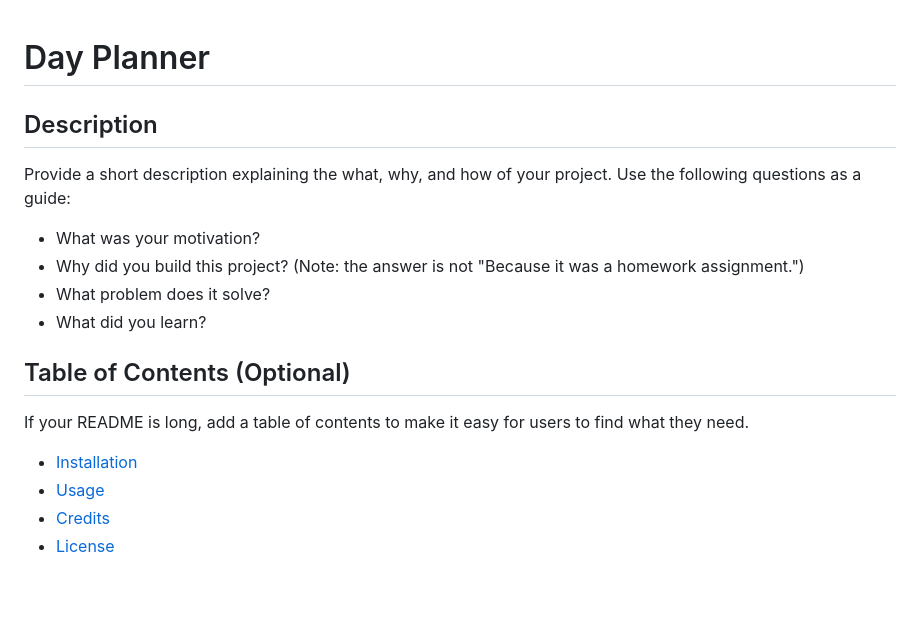
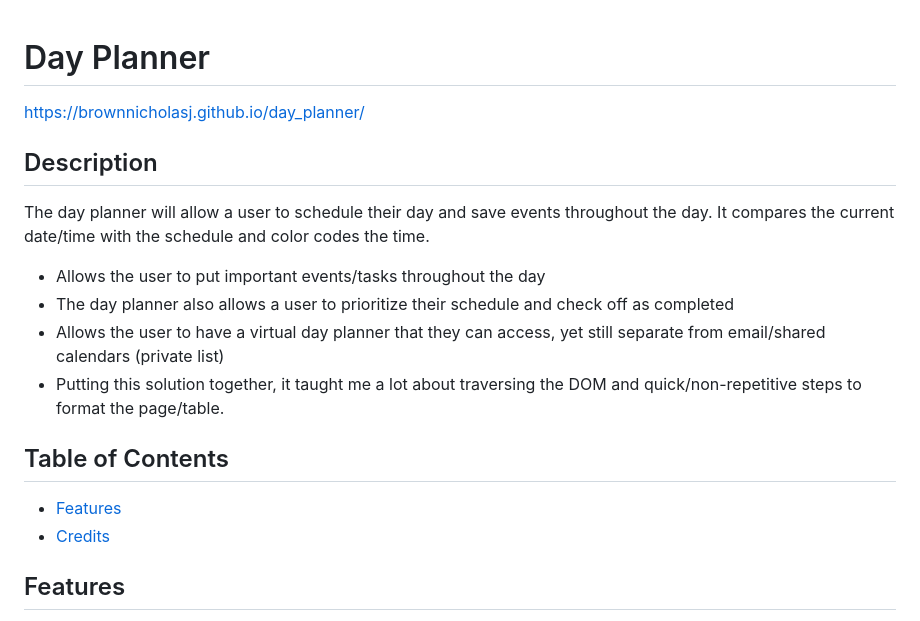
Before and after one commit to brownnicholasj/day_planner, a Markdown page: README.md, the part around the change printed below. Drawn GitHub-style; blank space fills up the shorter version.

```diff
--- a/README.md
+++ b/README.md
@@ -1,23 +1,25 @@
 # Day Planner
+
+https://brownnicholasj.github.io/day_planner/
 
 ## Description
 
-Provide a short description explaining the what, why, and how of your project.
-Use the following questions as a guide:
+The day planner will allow a user to schedule their day and save events
+throughout the day. It compares the current date/time with the schedule and
+color codes the time.
 
-- What was your motivation?
-- Why did you build this project? (Note: the answer is not "Because it was a
-  homework assignment.")
-- What problem does it solve?
-- What did you learn?
+- Allows the user to put important events/tasks throughout the day
+- The day planner also allows a user to prioritize their schedule and check off
+  as completed
+- Allows the user to have a virtual day planner that they can access, yet still
+  separate from email/shared calendars (private list)
+- Putting this solution together, it taught me a lot about traversing the DOM
+  and quick/non-repetitive steps to format the page/table.
 
-## Table of Contents (Optional)
+## Table of Contents
 
-If your README is long, add a table of contents to make it easy for users to
-find what they need.
+- [Features](#features)
+- [Credits](#credits)
 
-- [Installation](#installation)
-- [Usage](#usage)
-- [Credits](#credits)
-- [License](#license)
+## Features
 
```
Also changed, not shown: other parts of README.md (+18 -47 lines), assets/images/features_001.jpg (added), assets/images/features_002.jpg (added), assets/images/features_003.jpg (added), 2 other files.
